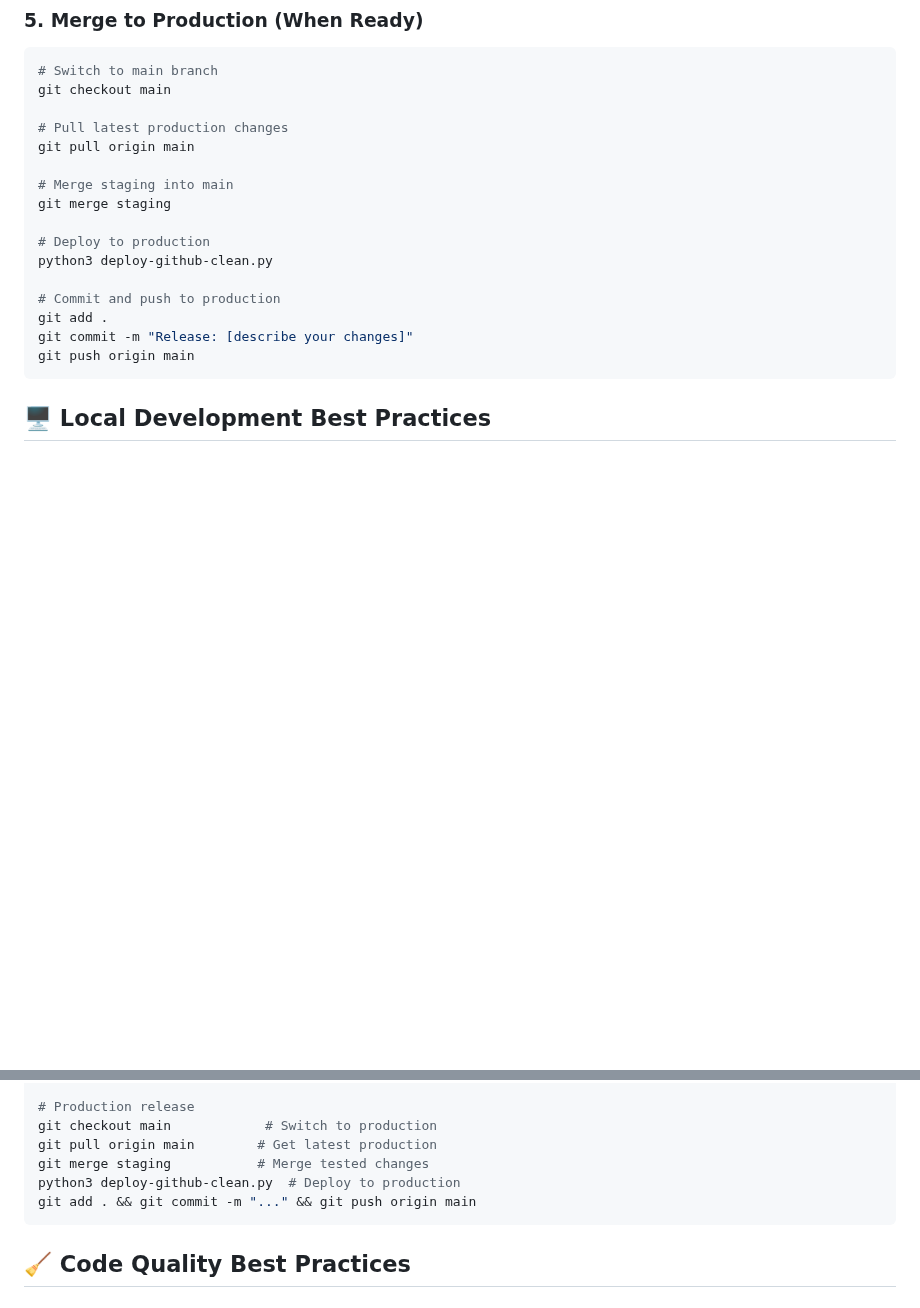
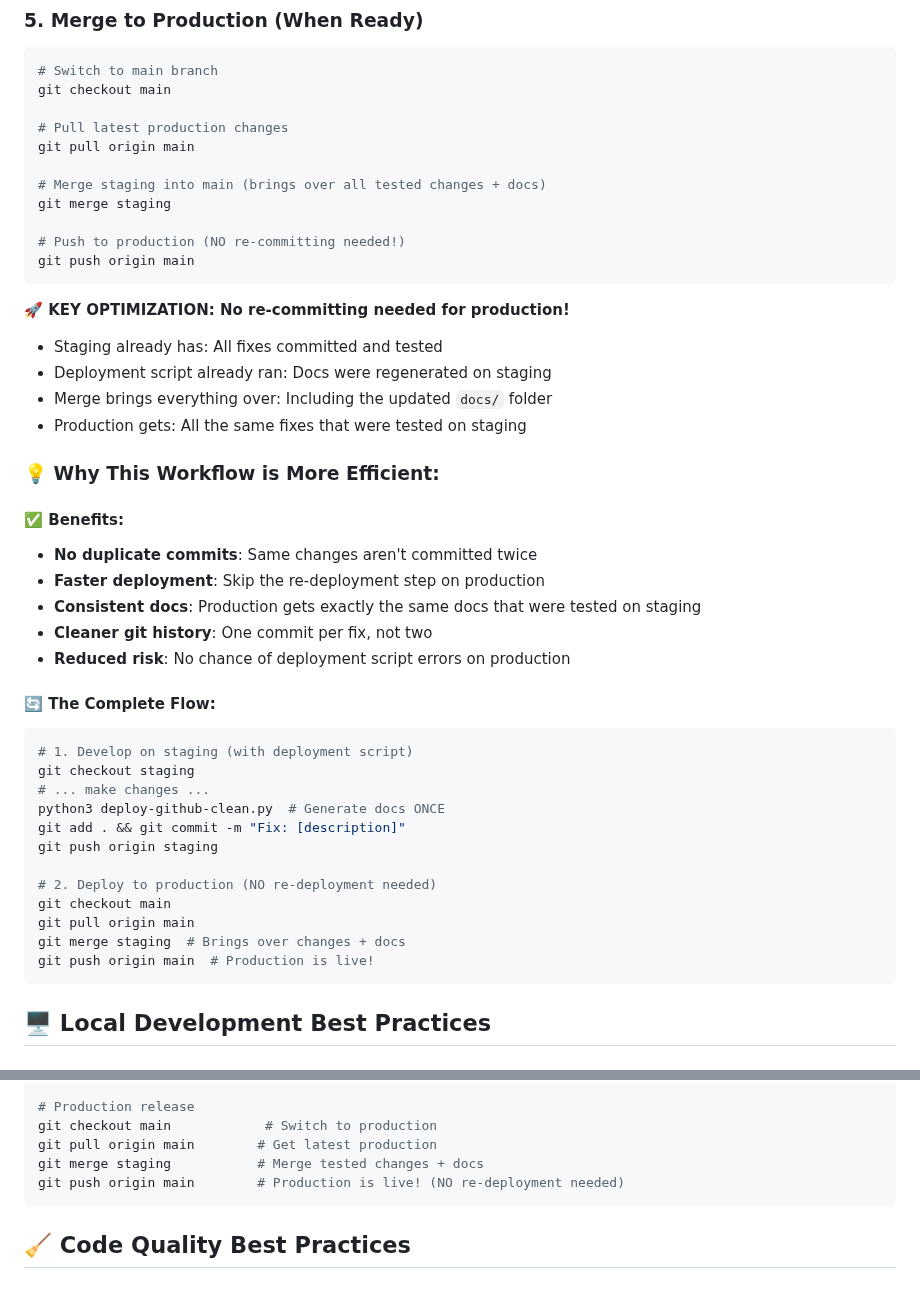
Before and after one commit to harryfliu/fpl_draft_2526, a Markdown page: WORKFLOW_GUIDE.md, 2 parts joined by grey strips. Drawn GitHub-style; blank space fills up the shorter version.

Commit message:
Update: Optimize workflow to eliminate production re-deployment - Updated WORKFLOW_GUIDE.md to reflect the correct, efficient workflow where production deployment skips re-committing and re-deployment steps

````diff
--- a/WORKFLOW_GUIDE.md
+++ b/WORKFLOW_GUIDE.md
@@ -55,16 +55,42 @@ git checkout main
 # Pull latest production changes
 git pull origin main
 
-# Merge staging into main
+# Merge staging into main (brings over all tested changes + docs)
 git merge staging
 
-# Deploy to production
-python3 deploy-github-clean.py
+# Push to production (NO re-committing needed!)
+git push origin main
+```
 
-# Commit and push to production
-git add .
-git commit -m "Release: [describe your changes]"
-git push origin main
+**🚀 KEY OPTIMIZATION: No re-committing needed for production!**
+- Staging already has: All fixes committed and tested
+- Deployment script already ran: Docs were regenerated on staging
+- Merge brings everything over: Including the updated `docs/` folder
+- Production gets: All the same fixes that were tested on staging
+
+### **💡 Why This Workflow is More Efficient:**
+
+#### **✅ Benefits:**
+- **No duplicate commits**: Same changes aren't committed twice
+- **Faster deployment**: Skip the re-deployment step on production
+- **Consistent docs**: Production gets exactly the same docs that were tested on staging
+- **Cleaner git history**: One commit per fix, not two
+- **Reduced risk**: No chance of deployment script errors on production
+
+#### **🔄 The Complete Flow:**
+```bash
+# 1. Develop on staging (with deployment script)
+git checkout staging
+# ... make changes ...
+python3 deploy-github-clean.py  # Generate docs ONCE
+git add . && git commit -m "Fix: [description]"
+git push origin staging
+
+# 2. Deploy to production (NO re-deployment needed)
+git checkout main
+git pull origin main
+git merge staging  # Brings over changes + docs
+git push origin main  # Production is live!
 ```
 
 ## 🖥️ **Local Development Best Practices**
@@ -176,9 +202,8 @@ git add . && git commit -m "..." && git push origin staging
 # Production release
 git checkout main            # Switch to production
 git pull origin main        # Get latest production
-git merge staging           # Merge tested changes
-python3 deploy-github-clean.py  # Deploy to production
-git add . && git commit -m "..." && git push origin main
+git merge staging           # Merge tested changes + docs
+git push origin main        # Production is live! (NO re-deployment needed)
 ```
 
 ## 🧹 **Code Quality Best Practices**
````
